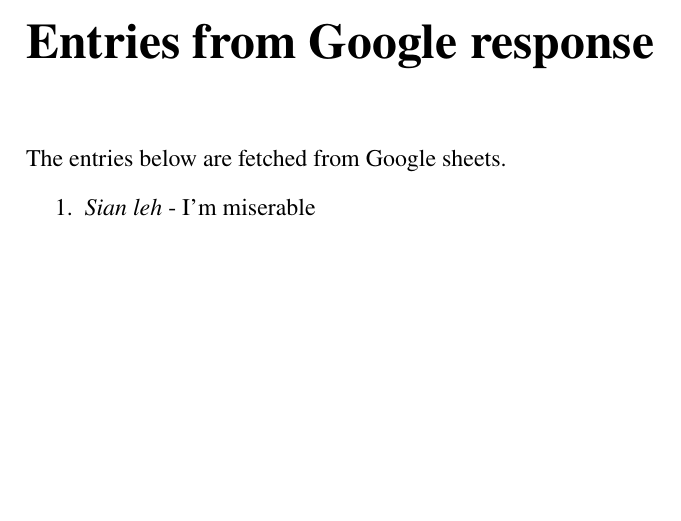
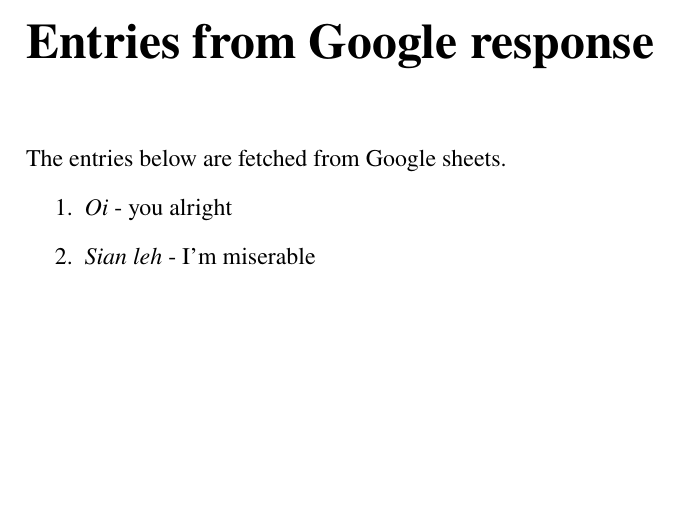
Before and after one commit to chihin-chan/Singlish101, a LaTeX document (main.tex, which reads Chaptermate/gsheets.tex): part of page 4 of 4, cut so that both start at the same text. Compiled offline with pdfLaTeX.

Commit message:
Testing entries from gsheets

```diff
--- a/Chaptermate/gsheets.tex
+++ b/Chaptermate/gsheets.tex
@@ -2,5 +2,6 @@
 
 The entries below are fetched from Google sheets.
 \begin{enumerate}
-    \item \textit{Sian leh} - I'm miserable
+    \item \textit{Oi} - you alright
+\item \textit{Sian leh} - I'm miserable
 \end{enumerate}
```
Also changed, not shown: main.pdf.
